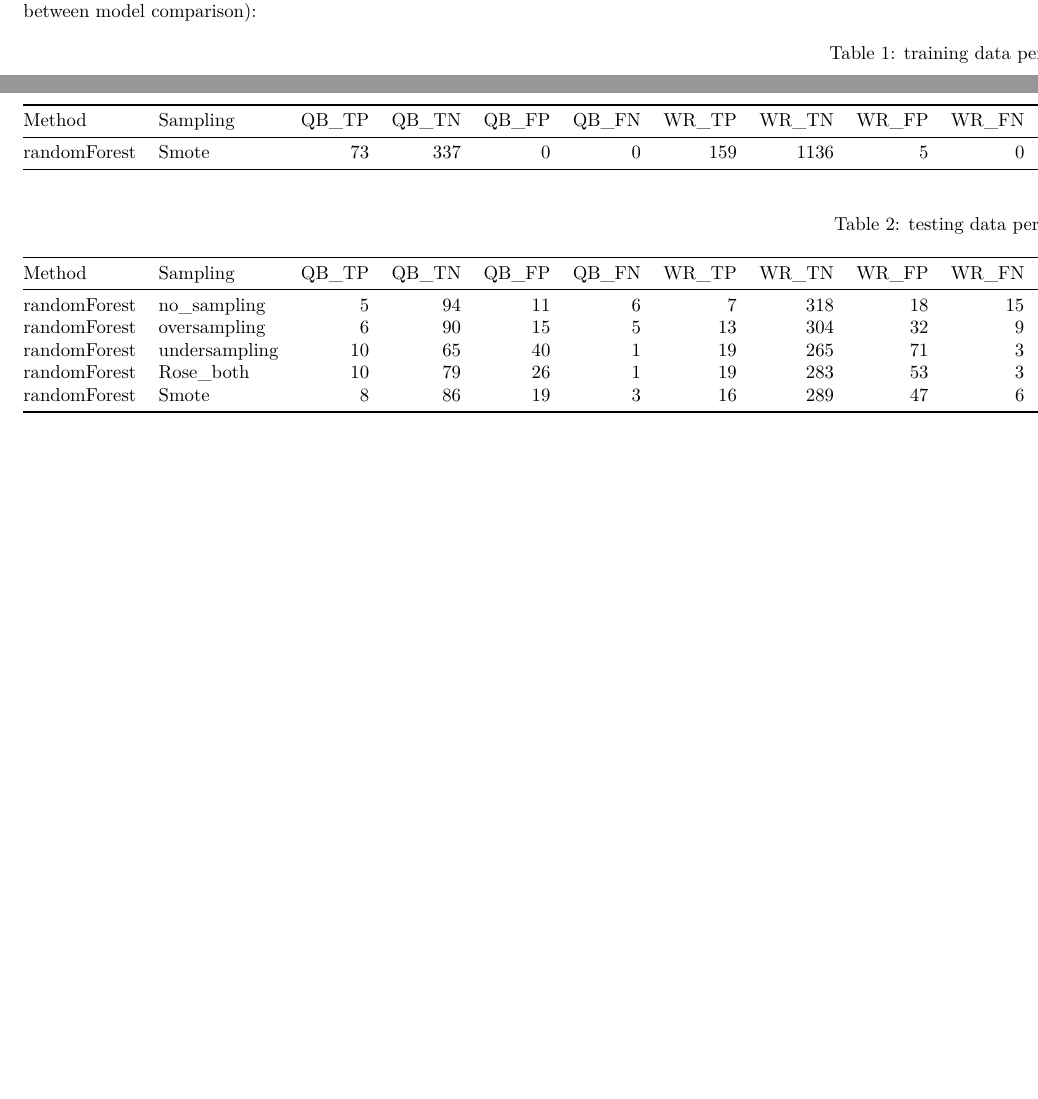
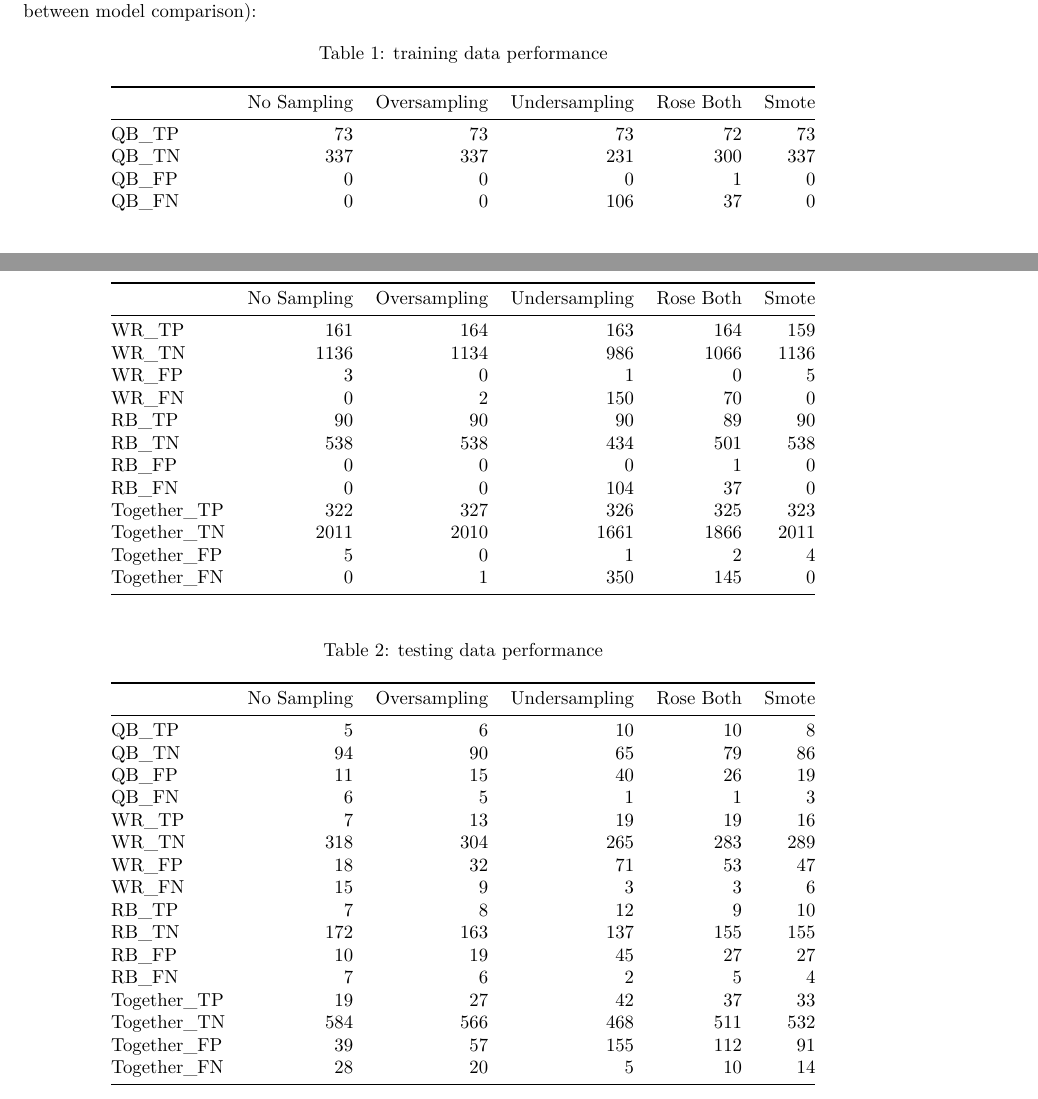
Before and after one commit to NicSchuler/DSF_NFLDraftPrediction, a LaTeX document (Data/READMEs/RM_randomForest.tex): two parts of pages 3 and 4 of 4, joined at a grey line, cut so that both start at the same text, the shorter picture padded with empty space. Compiled offline with pdfLaTeX.

Commit message:
working on

```diff
--- a/Data/READMEs/RM_randomForest.tex
+++ b/Data/READMEs/RM_randomForest.tex
@@ -298,17 +298,15 @@ below (also see the
 \href{https://github.com/NicSchuler/DSF_NFLDraftPrediction/blob/master/Data/READMEs/RM_PerformanceMeasurement.pdf}{between
 model comparison}):
 
-\begin{longtable}[]{@{}llrrrrrrrrrrrrrrrr@{}}
+\begin{longtable}[]{@{}lrrrrr@{}}
 \caption{training data performance}\tabularnewline
 \toprule
-Method & Sampling & QB\_TP & QB\_TN & QB\_FP & QB\_FN & WR\_TP & WR\_TN
-& WR\_FP & WR\_FN & RB\_TP & RB\_TN & RB\_FP & RB\_FN & Together\_TP &
-Together\_TN & Together\_FP & Together\_FN\tabularnewline
+& No Sampling & Oversampling & Undersampling & Rose Both &
+Smote\tabularnewline
 \midrule
 \endfirsthead
 \toprule
-Method & Sampling & QB\_TP & QB\_TN & QB\_FP & QB\_FN & WR\_TP & WR\_TN
-& WR\_FP & WR\_FN & RB\_TP & RB\_TN & RB\_FP & RB\_FN & Together\_TP &
-Together\_TN & Together\_FP & Together\_FN\tabularnewline
+& No Sampling & Oversampling & Undersampling & Rose Both &
+Smote\tabularnewline
 \midrule
 \endhead
@@ -323,32 +313,50 @@ randomForest & Rose\_both & 72 & 300 & 1 & 37 & 164 & 1066 & 0 & 70 & 89
-randomForest & Smote & 73 & 337 & 0 & 0 & 159 & 1136 & 5 & 0 & 90 & 538
-& 0 & 0 & 323 & 2011 & 4 & 0\tabularnewline
+QB\_TP & 73 & 73 & 73 & 72 & 73\tabularnewline
+QB\_TN & 337 & 337 & 231 & 300 & 337\tabularnewline
+QB\_FP & 0 & 0 & 0 & 1 & 0\tabularnewline
+QB\_FN & 0 & 0 & 106 & 37 & 0\tabularnewline
+WR\_TP & 161 & 164 & 163 & 164 & 159\tabularnewline
+WR\_TN & 1136 & 1134 & 986 & 1066 & 1136\tabularnewline
+WR\_FP & 3 & 0 & 1 & 0 & 5\tabularnewline
+WR\_FN & 0 & 2 & 150 & 70 & 0\tabularnewline
+RB\_TP & 90 & 90 & 90 & 89 & 90\tabularnewline
+RB\_TN & 538 & 538 & 434 & 501 & 538\tabularnewline
+RB\_FP & 0 & 0 & 0 & 1 & 0\tabularnewline
+RB\_FN & 0 & 0 & 104 & 37 & 0\tabularnewline
+Together\_TP & 322 & 327 & 326 & 325 & 323\tabularnewline
+Together\_TN & 2011 & 2010 & 1661 & 1866 & 2011\tabularnewline
+Together\_FP & 5 & 0 & 1 & 2 & 4\tabularnewline
+Together\_FN & 0 & 1 & 350 & 145 & 0\tabularnewline
 \bottomrule
 \end{longtable}
 
-\begin{longtable}[]{@{}llrrrrrrrrrrrrrrrr@{}}
+\begin{longtable}[]{@{}lrrrrr@{}}
 \caption{testing data performance}\tabularnewline
 \toprule
-Method & Sampling & QB\_TP & QB\_TN & QB\_FP & QB\_FN & WR\_TP & WR\_TN
-& WR\_FP & WR\_FN & RB\_TP & RB\_TN & RB\_FP & RB\_FN & Together\_TP &
-Together\_TN & Together\_FP & Together\_FN\tabularnewline
+& No Sampling & Oversampling & Undersampling & Rose Both &
+Smote\tabularnewline
 \midrule
 \endfirsthead
 \toprule
-Method & Sampling & QB\_TP & QB\_TN & QB\_FP & QB\_FN & WR\_TP & WR\_TN
-& WR\_FP & WR\_FN & RB\_TP & RB\_TN & RB\_FP & RB\_FN & Together\_TP &
-Together\_TN & Together\_FP & Together\_FN\tabularnewline
+& No Sampling & Oversampling & Undersampling & Rose Both &
+Smote\tabularnewline
 \midrule
 \endhead
-randomForest & no\_sampling & 5 & 94 & 11 & 6 & 7 & 318 & 18 & 15 & 7 &
-172 & 10 & 7 & 19 & 584 & 39 & 28\tabularnewline
-randomForest & oversampling & 6 & 90 & 15 & 5 & 13 & 304 & 32 & 9 & 8 &
-163 & 19 & 6 & 27 & 566 & 57 & 20\tabularnewline
-randomForest & undersampling & 10 & 65 & 40 & 1 & 19 & 265 & 71 & 3 & 12
-& 137 & 45 & 2 & 42 & 468 & 155 & 5\tabularnewline
-randomForest & Rose\_both & 10 & 79 & 26 & 1 & 19 & 283 & 53 & 3 & 9 &
-155 & 27 & 5 & 37 & 511 & 112 & 10\tabularnewline
-randomForest & Smote & 8 & 86 & 19 & 3 & 16 & 289 & 47 & 6 & 10 & 155 &
-27 & 4 & 33 & 532 & 91 & 14\tabularnewline
+QB\_TP & 5 & 6 & 10 & 10 & 8\tabularnewline
+QB\_TN & 94 & 90 & 65 & 79 & 86\tabularnewline
+QB\_FP & 11 & 15 & 40 & 26 & 19\tabularnewline
+QB\_FN & 6 & 5 & 1 & 1 & 3\tabularnewline
+WR\_TP & 7 & 13 & 19 & 19 & 16\tabularnewline
+WR\_TN & 318 & 304 & 265 & 283 & 289\tabularnewline
+WR\_FP & 18 & 32 & 71 & 53 & 47\tabularnewline
+WR\_FN & 15 & 9 & 3 & 3 & 6\tabularnewline
+RB\_TP & 7 & 8 & 12 & 9 & 10\tabularnewline
+RB\_TN & 172 & 163 & 137 & 155 & 155\tabularnewline
+RB\_FP & 10 & 19 & 45 & 27 & 27\tabularnewline
+RB\_FN & 7 & 6 & 2 & 5 & 4\tabularnewline
+Together\_TP & 19 & 27 & 42 & 37 & 33\tabularnewline
+Together\_TN & 584 & 566 & 468 & 511 & 532\tabularnewline
+Together\_FP & 39 & 57 & 155 & 112 & 91\tabularnewline
+Together\_FN & 28 & 20 & 5 & 10 & 14\tabularnewline
 \bottomrule
 \end{longtable}
 
```
Also changed, not shown: Data/READMEs/RM_ANN.tex (+42 -34 lines), Data/READMEs/RM_ANN.pdf (added), Data/READMEs/RM_DataSampling.pdf (added), Data/READMEs/RM_KNN.pdf (added), Data/READMEs/RM_NaiveBayes.pdf (added), Data/READMEs/RM_randomForest.pdf (added), Data/READMEs/RM_randomForest.tex (8 more changed lines), 4 other files.
